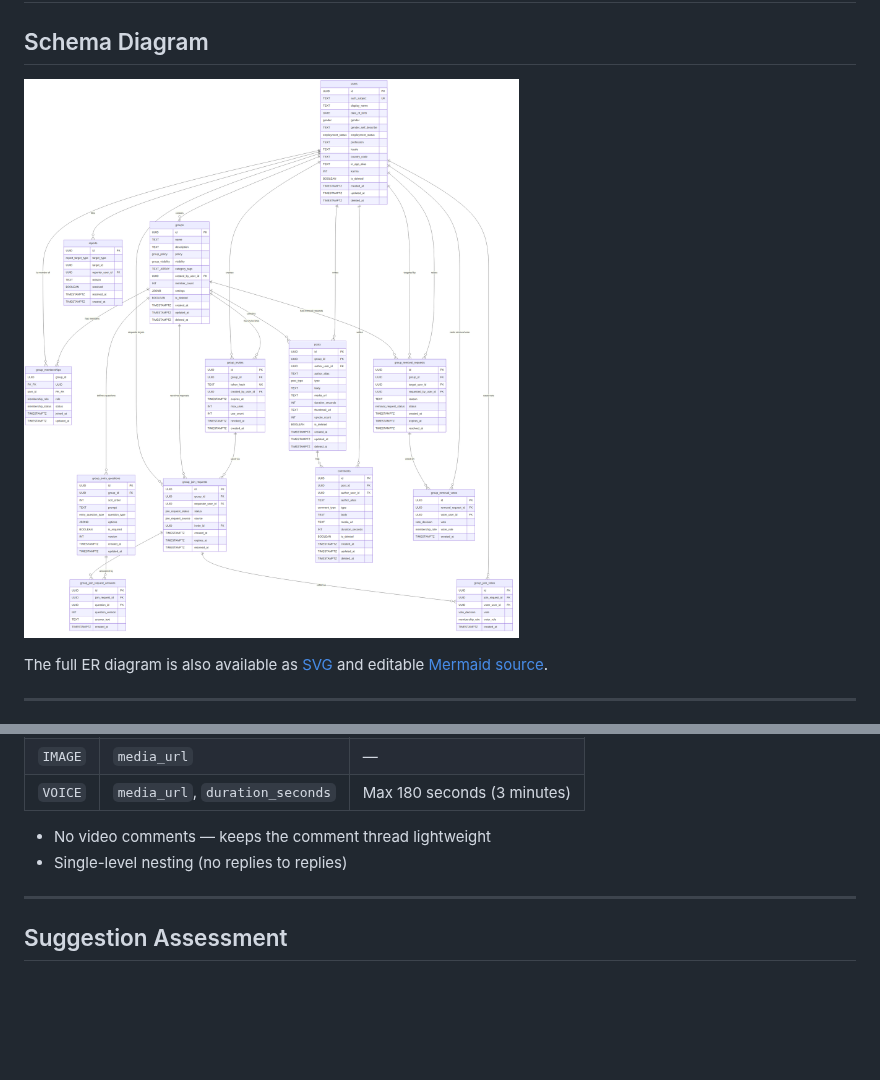
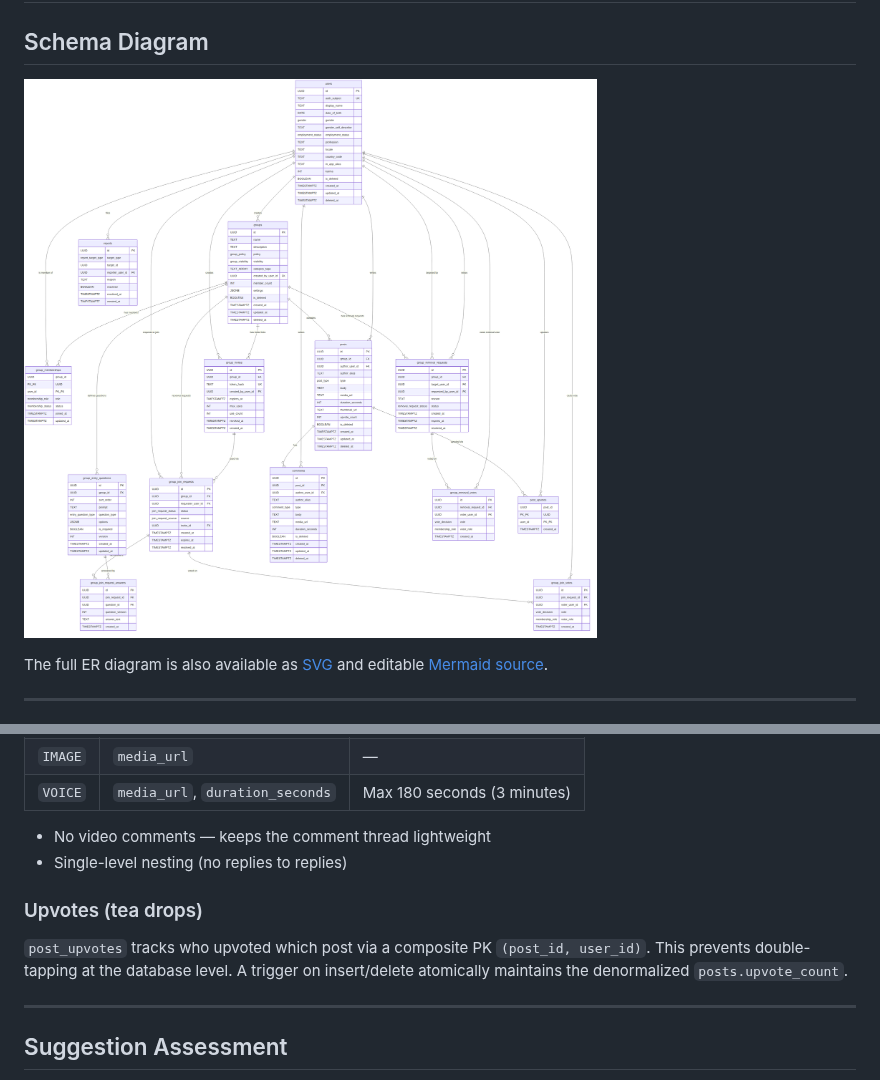
Before and after one commit to niharika06oct/girltea, a Markdown page: schema/DESIGN.md, 2 parts joined by grey strips. Drawn GitHub-style; pictures changed too: schema/schema-diagram.png; blank space fills up the shorter version.

```diff
--- a/schema/DESIGN.md
+++ b/schema/DESIGN.md
@@ -37,6 +37,12 @@ Comments on any post type support text, image, and voice:
 
 - No video comments — keeps the comment thread lightweight
 - Single-level nesting (no replies to replies)
+
+### Upvotes (tea drops)
+
+`post_upvotes` tracks who upvoted which post via a composite PK `(post_id, user_id)`.
+This prevents double-tapping at the database level. A trigger on insert/delete
+atomically maintains the denormalized `posts.upvote_count`.
 
 ---
 
```
Also changed, not shown: README.md (+2 -1 lines), 5 other files.
